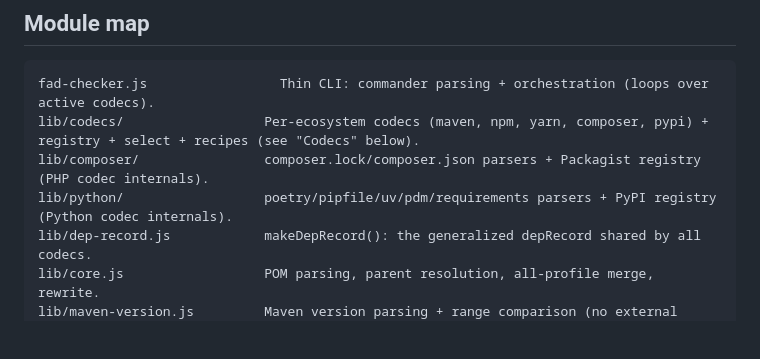
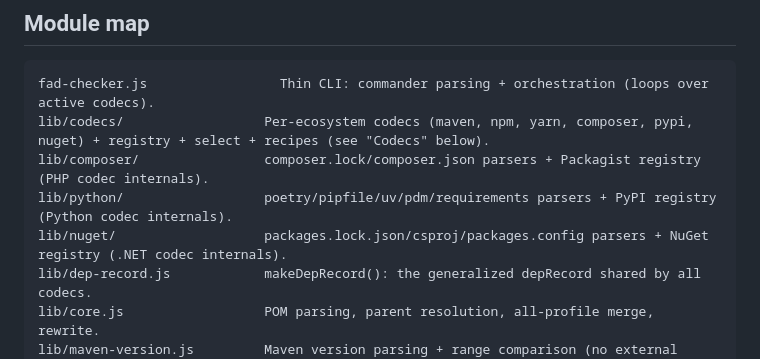
Before and after one commit to 9pings/fad-checker, a Markdown page: docs/ARCHITECTURE.md, the part around the change. Drawn GitHub-style; blank space fills up the shorter version.

````diff
--- a/docs/ARCHITECTURE.md
+++ b/docs/ARCHITECTURE.md
@@ -6,9 +6,10 @@ This is the deep-dive for anyone modifying `fad-checker`'s internals or wonderin
 
 ```
 fad-checker.js                 Thin CLI: commander parsing + orchestration (loops over active codecs).
-lib/codecs/                  Per-ecosystem codecs (maven, npm, yarn, composer, pypi) + registry + select + recipes (see "Codecs" below).
+lib/codecs/                  Per-ecosystem codecs (maven, npm, yarn, composer, pypi, nuget) + registry + select + recipes (see "Codecs" below).
 lib/composer/                composer.lock/composer.json parsers + Packagist registry (PHP codec internals).
 lib/python/                  poetry/pipfile/uv/pdm/requirements parsers + PyPI registry (Python codec internals).
+lib/nuget/                   packages.lock.json/csproj/packages.config parsers + NuGet registry (.NET codec internals).
 lib/dep-record.js            makeDepRecord(): the generalized depRecord shared by all codecs.
 lib/core.js                  POM parsing, parent resolution, all-profile merge, rewrite.
 lib/maven-version.js         Maven version parsing + range comparison (no external deps).
````
Also changed, not shown: CLAUDE.md (+4 -1 lines).
